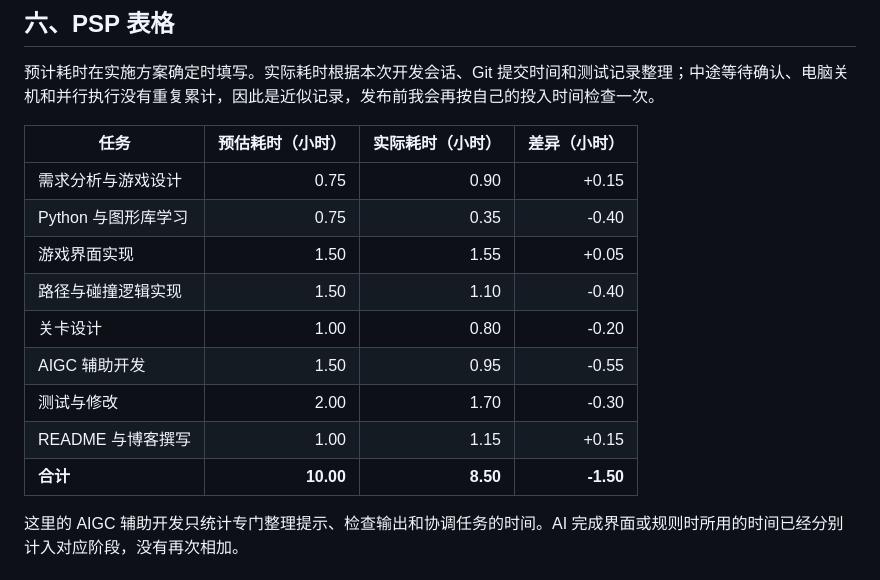
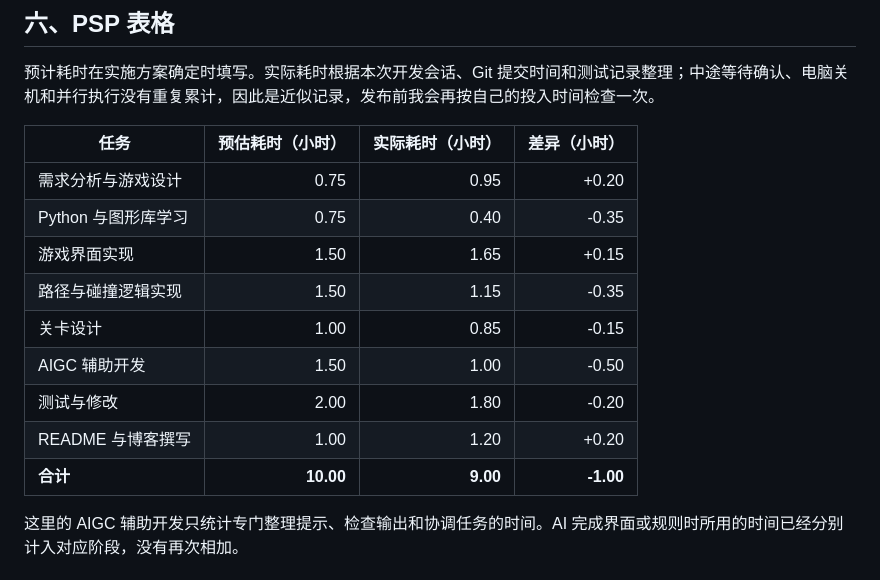
Before and after one commit to ddxww/arrow-order, a Markdown page: docs/BLOG_DRAFT.md, the part around the change. Drawn GitHub-style.

Commit message:
docs: refine psp time estimate

```diff
--- a/docs/BLOG_DRAFT.md
+++ b/docs/BLOG_DRAFT.md
@@ -291,15 +291,15 @@ def solve_order(board):
 
 | 任务 | 预估耗时（小时） | 实际耗时（小时） | 差异（小时） |
 |---|---:|---:|---:|
-| 需求分析与游戏设计 | 0.75 | 0.90 | +0.15 |
-| Python 与图形库学习 | 0.75 | 0.35 | -0.40 |
-| 游戏界面实现 | 1.50 | 1.55 | +0.05 |
-| 路径与碰撞逻辑实现 | 1.50 | 1.10 | -0.40 |
-| 关卡设计 | 1.00 | 0.80 | -0.20 |
-| AIGC 辅助开发 | 1.50 | 0.95 | -0.55 |
-| 测试与修改 | 2.00 | 1.70 | -0.30 |
-| README 与博客撰写 | 1.00 | 1.15 | +0.15 |
-| **合计** | **10.00** | **8.50** | **-1.50** |
+| 需求分析与游戏设计 | 0.75 | 0.95 | +0.20 |
+| Python 与图形库学习 | 0.75 | 0.40 | -0.35 |
+| 游戏界面实现 | 1.50 | 1.65 | +0.15 |
+| 路径与碰撞逻辑实现 | 1.50 | 1.15 | -0.35 |
+| 关卡设计 | 1.00 | 0.85 | -0.15 |
+| AIGC 辅助开发 | 1.50 | 1.00 | -0.50 |
+| 测试与修改 | 2.00 | 1.80 | -0.20 |
+| README 与博客撰写 | 1.00 | 1.20 | +0.20 |
+| **合计** | **10.00** | **9.00** | **-1.00** |
 
 这里的 AIGC 辅助开发只统计专门整理提示、检查输出和协调任务的时间。AI 完成界面或规则时所用的时间已经分别计入对应阶段，没有再次相加。
 
```
